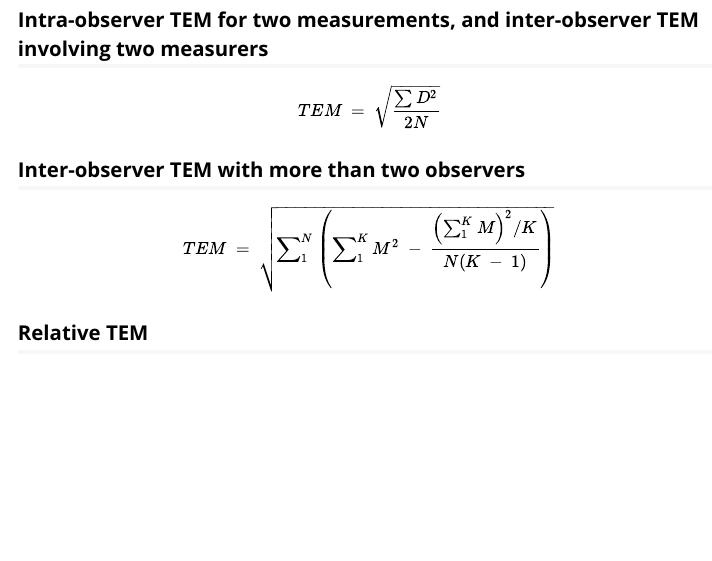
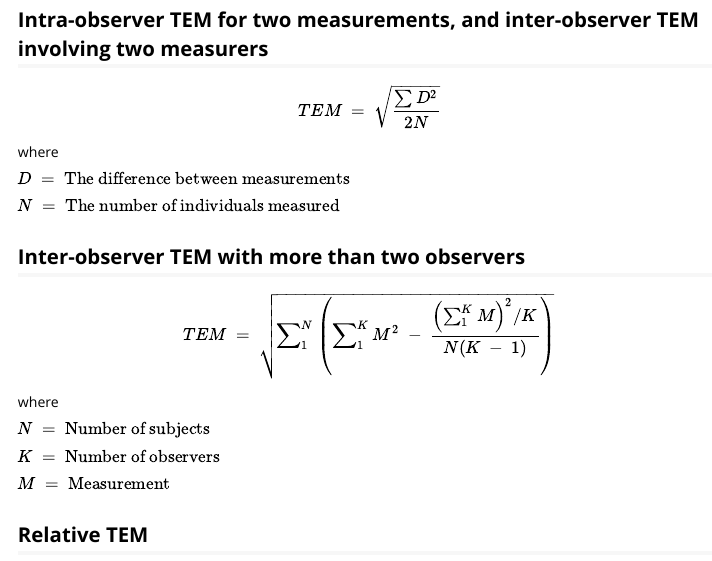
Before and after one commit to nutriverse/anthrocheckr, an R Markdown document (vignettes/tem.Rmd): the page in a window 1100 px wide, from 160 px down. Rendered offline with R 4.5, knitr and Pandoc, with nearby package versions.

Commit message:
update vignettes

```diff
--- a/vignettes/tem.Rmd
+++ b/vignettes/tem.Rmd
@@ -19,11 +19,23 @@ knitr::opts_chunk$set(
 ## Intra-observer TEM for two measurements, and inter-observer TEM involving two measurers
 
 $$ TEM ~ = ~ \sqrt{\frac{\sum D ^ 2}{2N}} $$
+where
+
+$D ~ = ~ \text{The difference between measurements}$
+
+$N ~ = ~ \text{The number of individuals measured}$
 
 
 ## Inter-observer TEM with more than two observers
 
 $$ TEM ~ = ~ \sqrt{\sum\nolimits_1 ^ N \left (\sum\nolimits_1 ^ K  M ^ 2 ~ - ~ \frac{\left (\sum\nolimits_1 ^ K M \right ) ^ 2 / K}{N(K ~ - ~ 1)} \right )}   $$
+where
+
+$N ~ = ~ \text{Number of subjects}$
+
+$K ~ = ~ \text{Number of observers}$
+
+$M ~ = ~ \text{Measurement}$
 
 
 ## Relative TEM
```
